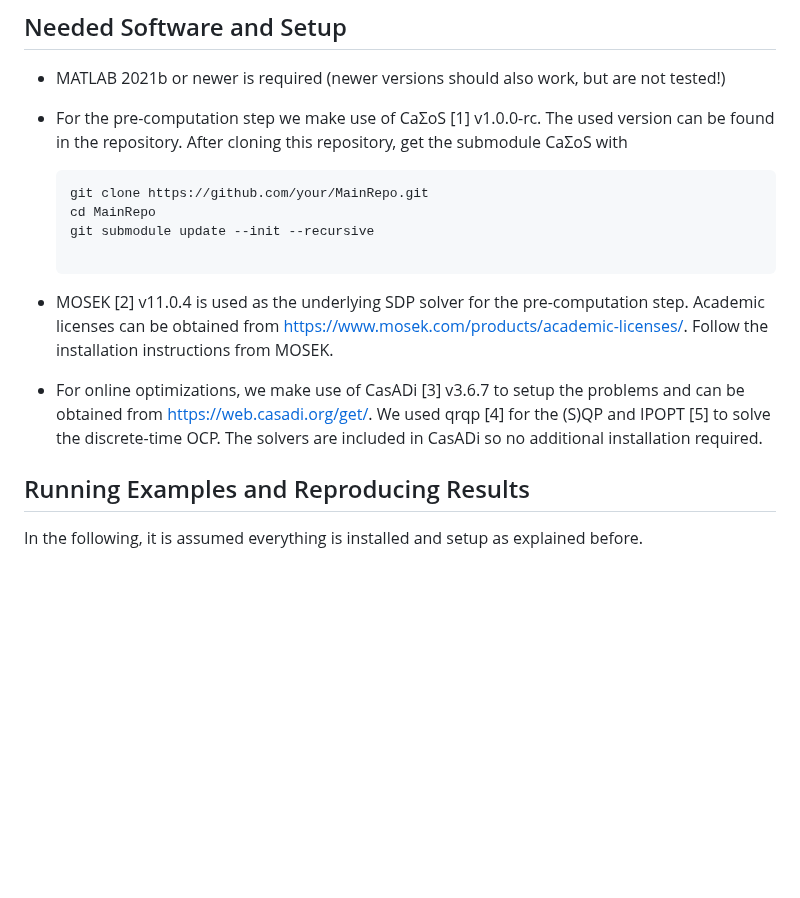
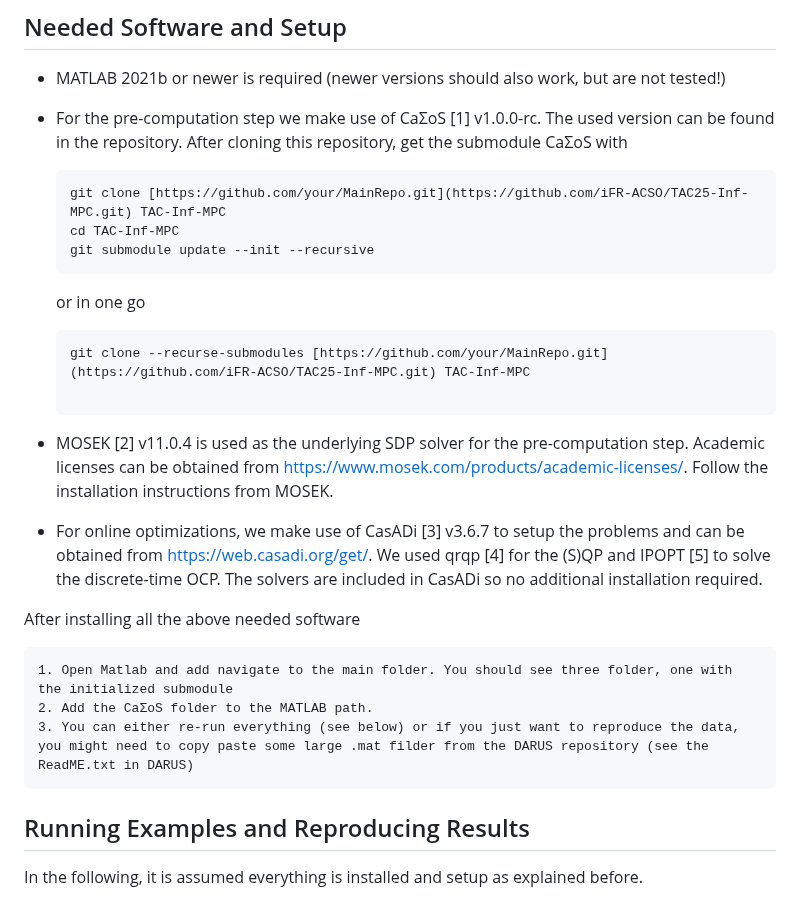
Before and after one commit to iFR-ACSO/TAC25-Inf-MPC, a Markdown page: README.md, the part around the change. GitHub-like rendering; blank space fills up the shorter version.

````diff
--- a/README.md
+++ b/README.md
@@ -23,9 +23,13 @@ aforementioned parts is provided.
   in the repository. After cloning this repository, get the submodule
   CaΣoS with
   ```
-  git clone https://github.com/your/MainRepo.git
-  cd MainRepo
+  git clone [https://github.com/your/MainRepo.git](https://github.com/iFR-ACSO/TAC25-Inf-MPC.git) TAC-Inf-MPC
+  cd TAC-Inf-MPC
   git submodule update --init --recursive
+  ```
+  or in one go
+  ```
+  git clone --recurse-submodules [https://github.com/your/MainRepo.git](https://github.com/iFR-ACSO/TAC25-Inf-MPC.git) TAC-Inf-MPC
 
   ```
 
@@ -41,6 +45,13 @@ aforementioned parts is provided.
   IPOPT [5] to solve the discrete-time OCP.
   The solvers are included in CasADi so no additional installation
   required.
+
+After installing all the above needed software
+```
+1. Open Matlab and add navigate to the main folder. You should see three folder, one with the initialized submodule
+2. Add the CaΣoS folder to the MATLAB path.
+3. You can either re-run everything (see below) or if you just want to reproduce the data, you might need to copy paste some large .mat filder from the DARUS repository (see the ReadME.txt in DARUS)
+```
 
 ## Running Examples and Reproducing Results
 
````
